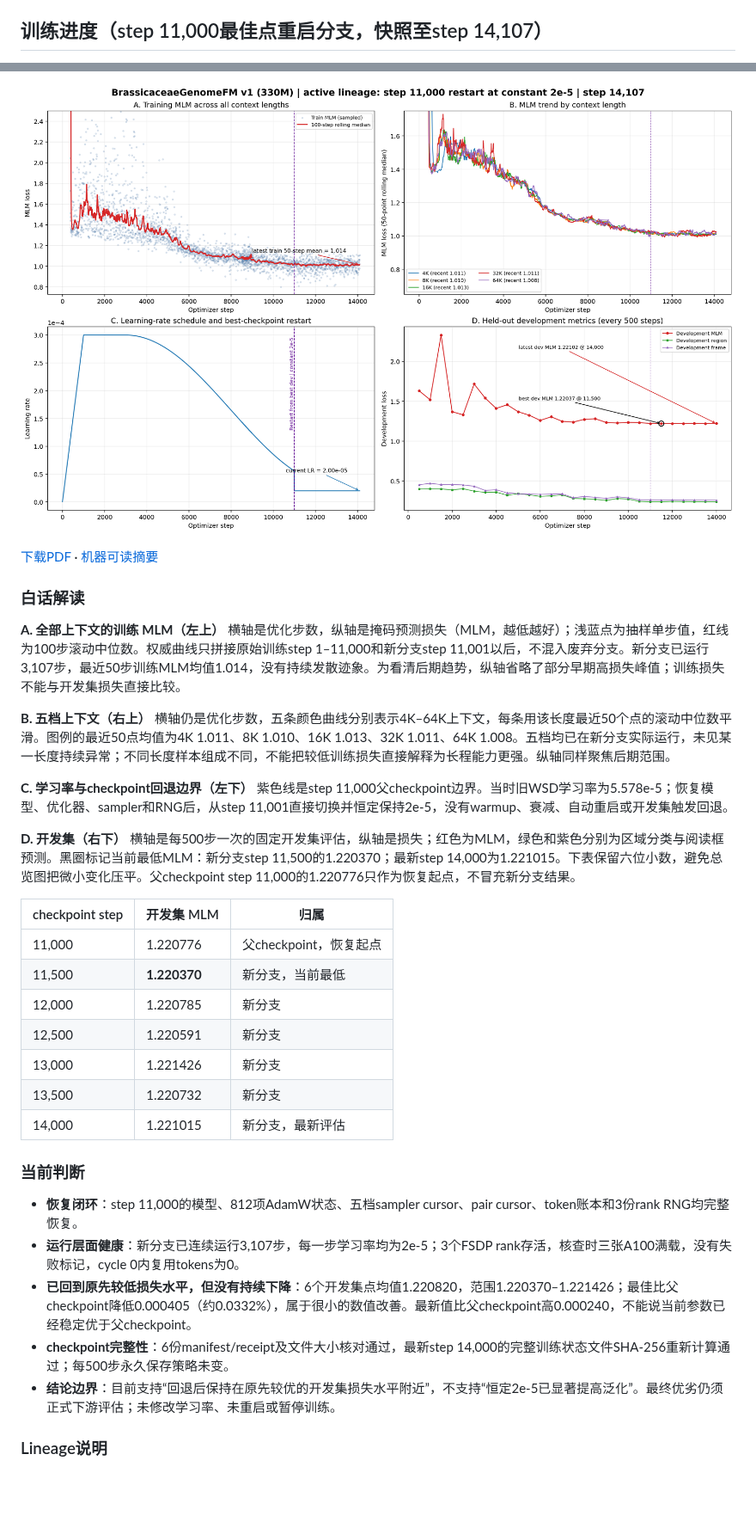
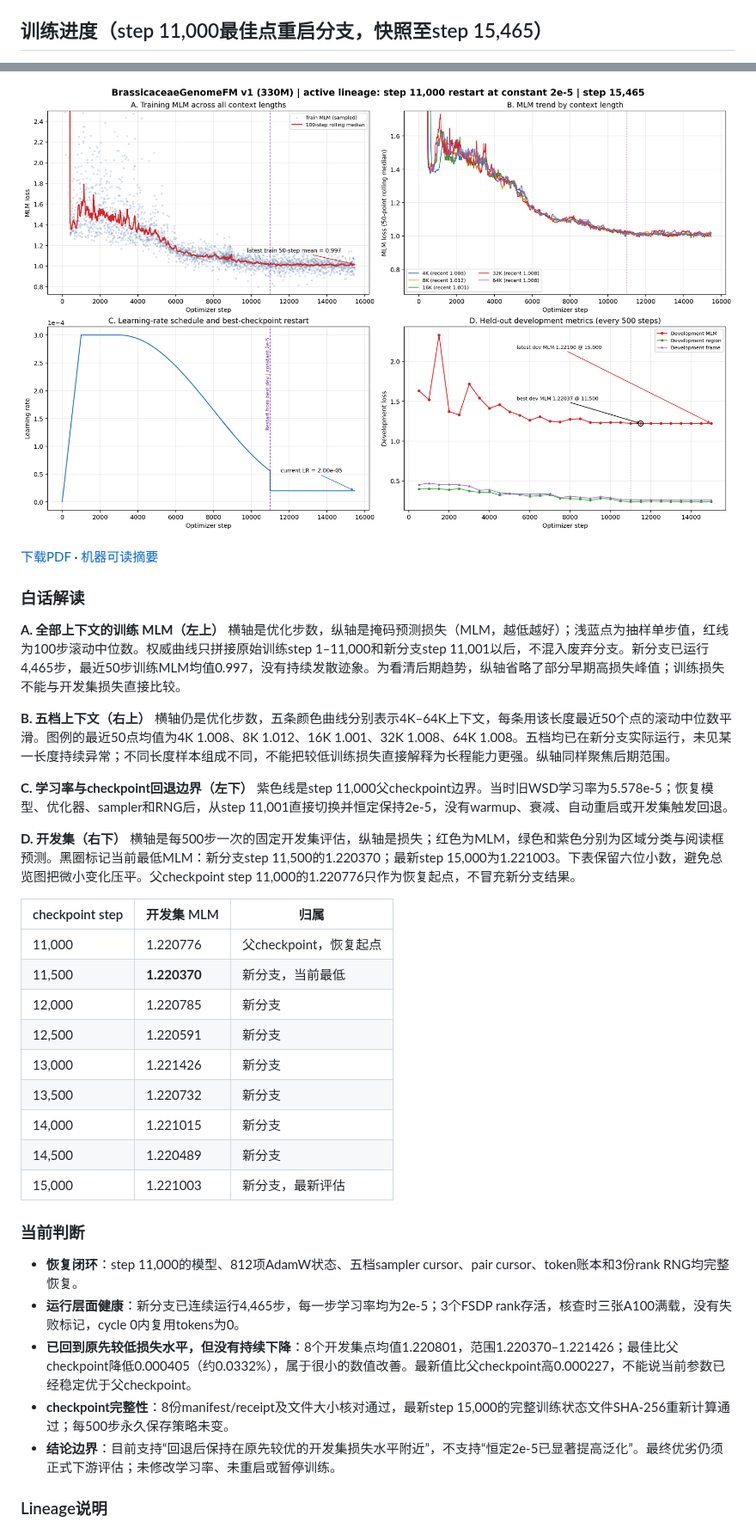
Before and after one commit to shuai19910911/Brassicaceae_genome, a Markdown page: README.md, 2 parts joined by grey strips. Shown at 86% size. Rendered like a GitHub page; pictures changed too: docs/brassicaceae_genomefm_v1_training_curves_step14107.png (deleted), docs/brassicaceae_genomefm_v1_training_curves_step15465.png (added); blank space fills up the shorter version.

Commit message:
Update training snapshot to step 15465 and eight dev evaluations

```diff
--- a/README.md
+++ b/README.md
@@ -46,5 +46,5 @@
 - CPU Gate：`workspace/release/formal_cpu_gate_constant2e5_from_step11000_v1_r2/`
 - 训练曲线：`docs/brassicaceae_genomefm_v1_training_curves_step*.png/pdf`（最新随提交更新）
 
-## 训练进度（step 11,000最佳点重启分支，快照至step 14,107）
+## 训练进度（step 11,000最佳点重启分支，快照至step 15,465）
 
@@ -52,3 +52,3 @@
 
-![训练曲线 step 14107](docs/brassicaceae_genomefm_v1_training_curves_step14107.png)
+![训练曲线 step 15465](docs/brassicaceae_genomefm_v1_training_curves_step15465.png)
 
@@ -57,16 +57,16 @@
 ### 白话解读
 
 **A. 全部上下文的训练 MLM（左上）**
-横轴是优化步数，纵轴是掩码预测损失（MLM，越低越好）；浅蓝点为抽样单步值，红线为100步滚动中位数。权威曲线只拼接原始训练step 1–11,000和新分支step 11,001以后，不混入废弃分支。新分支已运行3,107步，最近50步训练MLM均值1.014，没有持续发散迹象。为看清后期趋势，纵轴省略了部分早期高损失峰值；训练损失不能与开发集损失直接比较。
+横轴是优化步数，纵轴是掩码预测损失（MLM，越低越好）；浅蓝点为抽样单步值，红线为100步滚动中位数。权威曲线只拼接原始训练step 1–11,000和新分支step 11,001以后，不混入废弃分支。新分支已运行4,465步，最近50步训练MLM均值0.997，没有持续发散迹象。为看清后期趋势，纵轴省略了部分早期高损失峰值；训练损失不能与开发集损失直接比较。
 
 **B. 五档上下文（右上）**
-横轴仍是优化步数，五条颜色曲线分别表示4K–64K上下文，每条用该长度最近50个点的滚动中位数平滑。图例的最近50点均值为4K 1.011、8K 1.010、16K 1.013、32K 1.011、64K 1.008。五档均已在新分支实际运行，未见某一长度持续异常；不同长度样本组成不同，不能把较低训练损失直接解释为长程能力更强。纵轴同样聚焦后期范围。
+横轴仍是优化步数，五条颜色曲线分别表示4K–64K上下文，每条用该长度最近50个点的滚动中位数平滑。图例的最近50点均值为4K 1.008、8K 1.012、16K 1.001、32K 1.008、64K 1.008。五档均已在新分支实际运行，未见某一长度持续异常；不同长度样本组成不同，不能把较低训练损失直接解释为长程能力更强。纵轴同样聚焦后期范围。
 
 **C. 学习率与checkpoint回退边界（左下）**
 紫色线是step 11,000父checkpoint边界。当时旧WSD学习率为5.578e-5；恢复模型、优化器、sampler和RNG后，从step 11,001直接切换并恒定保持2e-5，没有warmup、衰减、自动重启或开发集触发回退。
 
 **D. 开发集（右下）**
-横轴是每500步一次的固定开发集评估，纵轴是损失；红色为MLM，绿色和紫色分别为区域分类与阅读框预测。黑圈标记当前最低MLM：新分支step 11,500的1.220370；最新step 14,000为1.221015。下表保留六位小数，避免总览图把微小变化压平。父checkpoint step 11,000的1.220776只作为恢复起点，不冒充新分支结果。
+横轴是每500步一次的固定开发集评估，纵轴是损失；红色为MLM，绿色和紫色分别为区域分类与阅读框预测。黑圈标记当前最低MLM：新分支step 11,500的1.220370；最新step 15,000为1.221003。下表保留六位小数，避免总览图把微小变化压平。父checkpoint step 11,000的1.220776只作为恢复起点，不冒充新分支结果。
 
 | checkpoint step | 开发集 MLM | 归属 |
 |---|---|---|
@@ -76,14 +76,16 @@
 | 12,500 | 1.220591 | 新分支 |
 | 13,000 | 1.221426 | 新分支 |
 | 13,500 | 1.220732 | 新分支 |
-| 14,000 | 1.221015 | 新分支，最新评估 |
+| 14,000 | 1.221015 | 新分支 |
+| 14,500 | 1.220489 | 新分支 |
+| 15,000 | 1.221003 | 新分支，最新评估 |
 
 ### 当前判断
 
 - **恢复闭环**：step 11,000的模型、812项AdamW状态、五档sampler cursor、pair cursor、token账本和3份rank RNG均完整恢复。
-- **运行层面健康**：新分支已连续运行3,107步，每一步学习率均为2e-5；3个FSDP rank存活，核查时三张A100满载，没有失败标记，cycle 0内复用tokens为0。
-- **已回到原先较低损失水平，但没有持续下降**：6个开发集点均值1.220820，范围1.220370–1.221426；最佳比父checkpoint降低0.000405（约0.0332%），属于很小的数值改善。最新值比父checkpoint高0.000240，不能说当前参数已经稳定优于父checkpoint。
-- **checkpoint完整性**：6份manifest/receipt及文件大小核对通过，最新step 14,000的完整训练状态文件SHA-256重新计算通过；每500步永久保存策略未变。
+- **运行层面健康**：新分支已连续运行4,465步，每一步学习率均为2e-5；3个FSDP rank存活，核查时三张A100满载，没有失败标记，cycle 0内复用tokens为0。
+- **已回到原先较低损失水平，但没有持续下降**：8个开发集点均值1.220801，范围1.220370–1.221426；最佳比父checkpoint降低0.000405（约0.0332%），属于很小的数值改善。最新值比父checkpoint高0.000227，不能说当前参数已经稳定优于父checkpoint。
+- **checkpoint完整性**：8份manifest/receipt及文件大小核对通过，最新step 15,000的完整训练状态文件SHA-256重新计算通过；每500步永久保存策略未变。
 - **结论边界**：目前支持“回退后保持在原先较优的开发集损失水平附近”，不支持“恒定2e-5已显著提高泛化”。最终优劣仍须正式下游评估；未修改学习率、未重启或暂停训练。
 
 ### Lineage说明
```
Also changed, not shown: other parts of README.md (+8 -8 lines), 3 other files.
